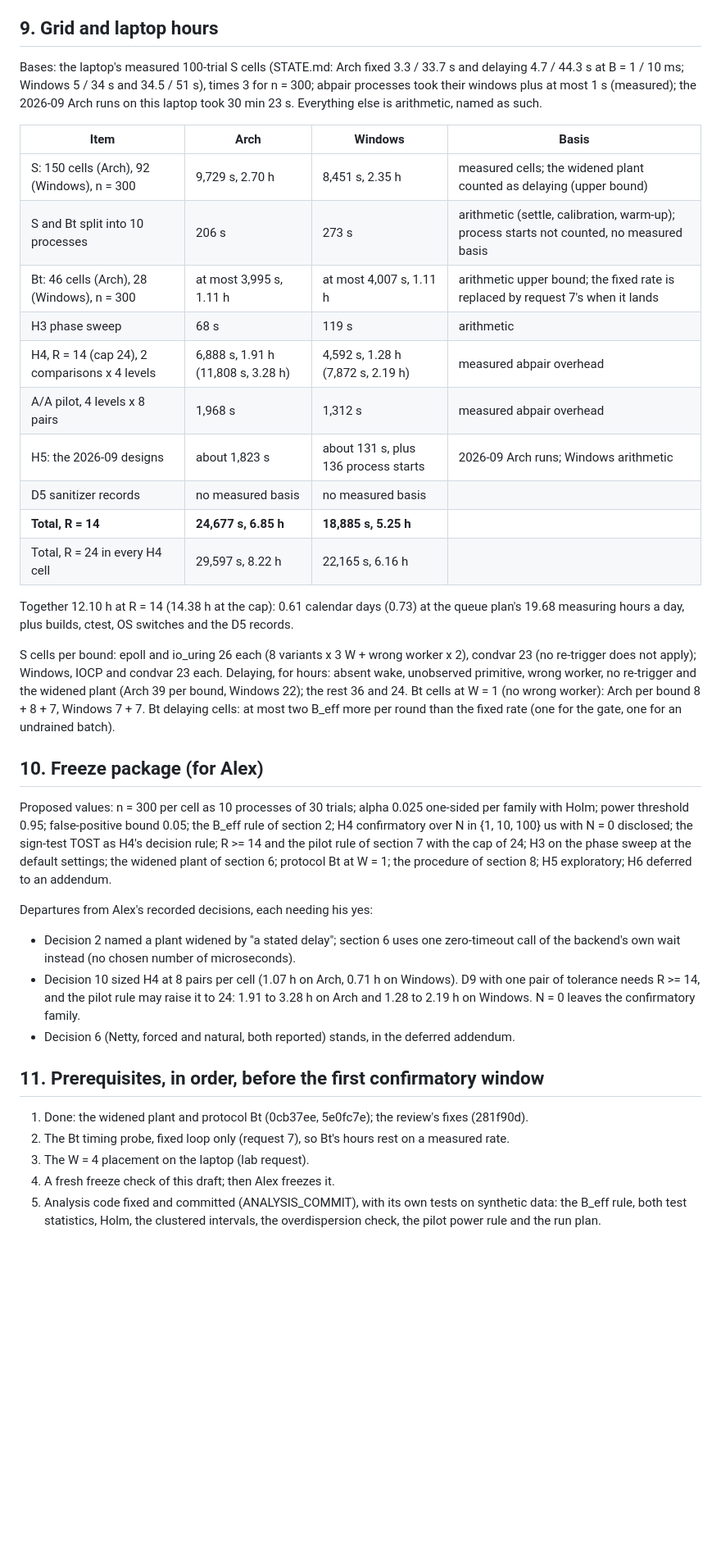
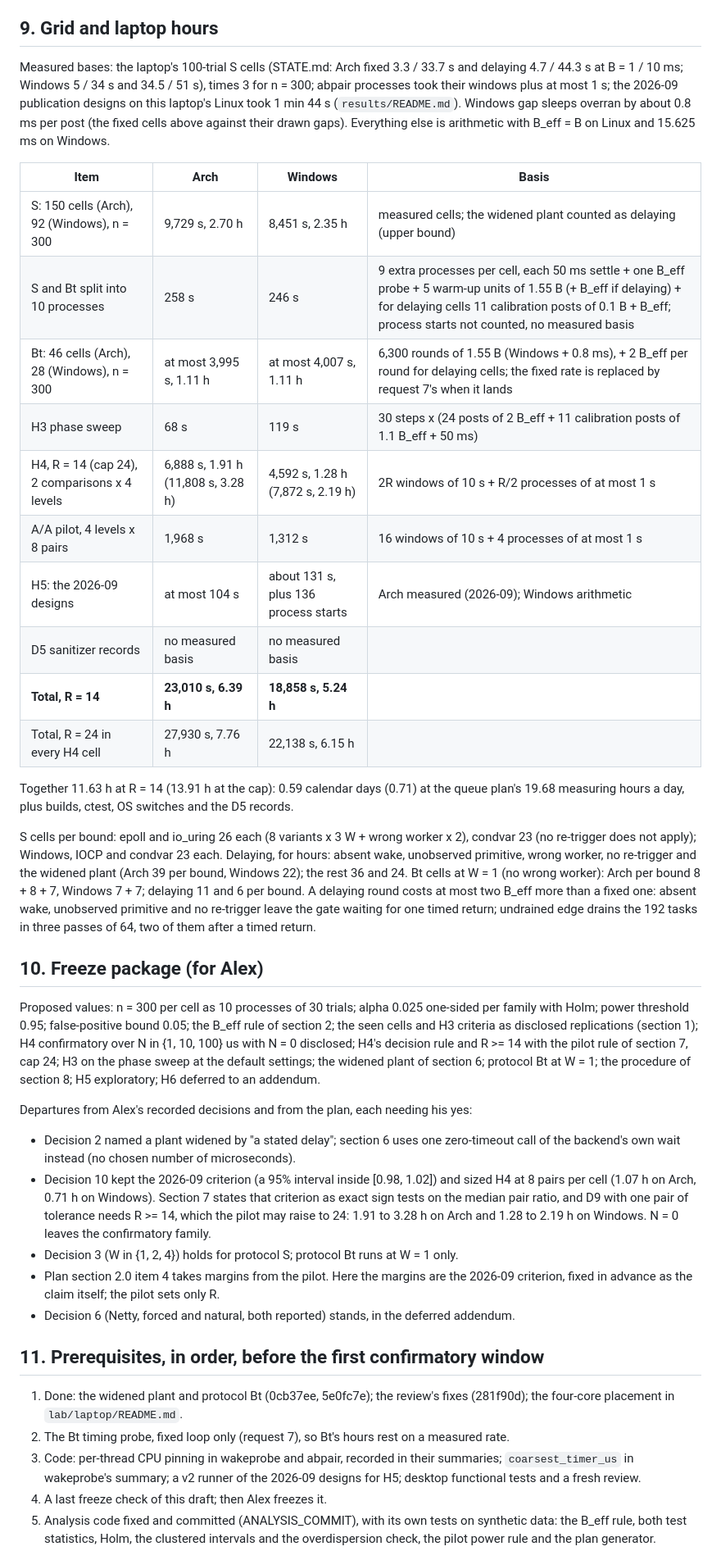
Before and after one commit to Alex-Tsvetanov/paper-wake-defect, a Markdown page: hypotheses-v2.md, the part around one of its changes. Shown at 82% size. GitHub-like rendering; blank space fills up the shorter version.

```diff
--- a/hypotheses-v2.md
+++ b/hypotheses-v2.md
@@ -214,58 +256,70 @@ detection data, and it replaces "a stated delay" of Alex's decision 2 (section 1
 
 ## 9. Grid and laptop hours
 
-Bases: the laptop's measured 100-trial S cells (STATE.md: Arch fixed 3.3 / 33.7 s and
-delaying 4.7 / 44.3 s at B = 1 / 10 ms; Windows 5 / 34 s and 34.5 / 51 s), times 3 for n = 300;
-abpair processes took their windows plus at most 1 s (measured); the 2026-09 Arch runs on this
-laptop took 30 min 23 s. Everything else is arithmetic, named as such.
+Measured bases: the laptop's 100-trial S cells (STATE.md: Arch fixed 3.3 / 33.7 s and delaying
+4.7 / 44.3 s at B = 1 / 10 ms; Windows 5 / 34 s and 34.5 / 51 s), times 3 for n = 300; abpair
+processes took their windows plus at most 1 s; the 2026-09 publication designs on this laptop's
+Linux took 1 min 44 s (`results/README.md`). Windows gap sleeps overran by about 0.8 ms per post
+(the fixed cells above against their drawn gaps). Everything else is arithmetic with B_eff = B
+on Linux and 15.625 ms on Windows.
 
 | Item | Arch | Windows | Basis |
 |---|---|---|---|
 | S: 150 cells (Arch), 92 (Windows), n = 300 | 9,729 s, 2.70 h | 8,451 s, 2.35 h | measured cells; the widened plant counted as delaying (upper bound) |
-| S and Bt split into 10 processes | 206 s | 273 s | arithmetic (settle, calibration, warm-up); process starts not counted, no measured basis |
-| Bt: 46 cells (Arch), 28 (Windows), n = 300 | at most 3,995 s, 1.11 h | at most 4,007 s, 1.11 h | arithmetic upper bound; the fixed rate is replaced by request 7's when it lands |
-| H3 phase sweep | 68 s | 119 s | arithmetic |
-| H4, R = 14 (cap 24), 2 comparisons x 4 levels | 6,888 s, 1.91 h (11,808 s, 3.28 h) | 4,592 s, 1.28 h (7,872 s, 2.19 h) | measured abpair overhead |
-| A/A pilot, 4 levels x 8 pairs | 1,968 s | 1,312 s | measured abpair overhead |
-| H5: the 2026-09 designs | about 1,823 s | about 131 s, plus 136 process starts | 2026-09 Arch runs; Windows arithmetic |
+| S and Bt split into 10 processes | 258 s | 246 s | 9 extra processes per cell, each 50 ms settle + one B_eff probe + 5 warm-up units of 1.55 B (+ B_eff if delaying) + for delaying cells 11 calibration posts of 0.1 B + B_eff; process starts not counted, no measured basis |
+| Bt: 46 cells (Arch), 28 (Windows), n = 300 | at most 3,995 s, 1.11 h | at most 4,007 s, 1.11 h | 6,300 rounds of 1.55 B (Windows + 0.8 ms), + 2 B_eff per round for delaying cells; the fixed rate is replaced by request 7's when it lands |
+| H3 phase sweep | 68 s | 119 s | 30 steps x (24 posts of 2 B_eff + 11 calibration posts of 1.1 B_eff + 50 ms) |
+| H4, R = 14 (cap 24), 2 comparisons x 4 levels | 6,888 s, 1.91 h (11,808 s, 3.28 h) | 4,592 s, 1.28 h (7,872 s, 2.19 h) | 2R windows of 10 s + R/2 processes of at most 1 s |
+| A/A pilot, 4 levels x 8 pairs | 1,968 s | 1,312 s | 16 windows of 10 s + 4 processes of at most 1 s |
+| H5: the 2026-09 designs | at most 104 s | about 131 s, plus 136 process starts | Arch measured (2026-09); Windows arithmetic |
 | D5 sanitizer records | no measured basis | no measured basis | |
-| **Total, R = 14** | **24,677 s, 6.85 h** | **18,885 s, 5.25 h** | |
-| Total, R = 24 in every H4 cell | 29,597 s, 8.22 h | 22,165 s, 6.16 h | |
+| **Total, R = 14** | **23,010 s, 6.39 h** | **18,858 s, 5.24 h** | |
+| Total, R = 24 in every H4 cell | 27,930 s, 7.76 h | 22,138 s, 6.15 h | |
 
-Together 12.10 h at R = 14 (14.38 h at the cap): 0.61 calendar days (0.73) at the queue plan's
+Together 11.63 h at R = 14 (13.91 h at the cap): 0.59 calendar days (0.71) at the queue plan's
 19.68 measuring hours a day, plus builds, ctest, OS switches and the D5 records.
 
 S cells per bound: epoll and io_uring 26 each (8 variants x 3 W + wrong worker x 2), condvar 23
-(no re-trigger does not apply); Windows, IOCP and condvar 23 each. Delaying, for hours: absent wake,
-unobserved primitive, wrong worker, no re-trigger and the widened plant (Arch 39 per bound,
-Windows 22); the rest 36 and 24. Bt cells at W = 1 (no wrong worker): Arch per bound 8 + 8 + 7,
-Windows 7 + 7. Bt delaying cells: at most two B_eff more per round than the fixed rate (one for
-the gate, one for an undrained batch).
+(no re-trigger does not apply); Windows, IOCP and condvar 23 each. Delaying, for hours: absent
+wake, unobserved primitive, wrong worker, no re-trigger and the widened plant (Arch 39 per
+bound, Windows 22); the rest 36 and 24. Bt cells at W = 1 (no wrong worker): Arch per bound
+8 + 8 + 7, Windows 7 + 7; delaying 11 and 6 per bound. A delaying round costs at most two B_eff
+more than a fixed one: absent wake, unobserved primitive and no re-trigger leave the gate
+waiting for one timed return; undrained edge drains the 192 tasks in three passes of 64, two of
+them after a timed return.
 
 ## 10. Freeze package (for Alex)
 
 Proposed values: n = 300 per cell as 10 processes of 30 trials; alpha 0.025 one-sided per
 family with Holm; power threshold 0.95; false-positive bound 0.05; the B_eff rule of section 2;
-H4 confirmatory over N in {1, 10, 100} us with N = 0 disclosed; the sign-test TOST as H4's
-decision rule; R >= 14 and the pilot rule of section 7 with the cap of 24; H3 on the phase
-sweep at the default settings; the widened plant of section 6; protocol Bt at W = 1; the
-procedure of section 8; H5 exploratory; H6 deferred to an addendum.
+the seen cells and H3 criteria as disclosed replications (section 1); H4 confirmatory over N in
+{1, 10, 100} us with N = 0 disclosed; H4's decision rule and R >= 14 with the pilot rule of
+section 7, cap 24; H3 on the phase sweep at the default settings; the widened plant of section
+6; protocol Bt at W = 1; the procedure of section 8; H5 exploratory; H6 deferred to an addendum.
 
-Departures from Alex's recorded decisions, each needing his yes:
+Departures from Alex's recorded decisions and from the plan, each needing his yes:
 - Decision 2 named a plant widened by "a stated delay"; section 6 uses one zero-timeout call of
   the backend's own wait instead (no chosen number of microseconds).
-- Decision 10 sized H4 at 8 pairs per cell (1.07 h on Arch, 0.71 h on Windows). D9 with one
-  pair of tolerance needs R >= 14, and the pilot rule may raise it to 24: 1.91 to 3.28 h on Arch
-  and 1.28 to 2.19 h on Windows. N = 0 leaves the confirmatory family.
+- Decision 10 kept the 2026-09 criterion (a 95% interval inside [0.98, 1.02]) and sized H4 at 8
+  pairs per cell (1.07 h on Arch, 0.71 h on Windows). Section 7 states that criterion as exact
+  sign tests on the median pair ratio, and D9 with one pair of tolerance needs R >= 14, which
+  the pilot may raise to 24: 1.91 to 3.28 h on Arch and 1.28 to 2.19 h on Windows. N = 0 leaves
+  the confirmatory family.
+- Decision 3 (W in {1, 2, 4}) holds for protocol S; protocol Bt runs at W = 1 only.
+- Plan section 2.0 item 4 takes margins from the pilot. Here the margins are the 2026-09
+  criterion, fixed in advance as the claim itself; the pilot sets only R.
 - Decision 6 (Netty, forced and natural, both reported) stands, in the deferred addendum.
 
 ## 11. Prerequisites, in order, before the first confirmatory window
 
-1. Done: the widened plant and protocol Bt (0cb37ee, 5e0fc7e); the review's fixes (281f90d).
+1. Done: the widened plant and protocol Bt (0cb37ee, 5e0fc7e); the review's fixes (281f90d);
+   the four-core placement in `lab/laptop/README.md`.
 2. The Bt timing probe, fixed loop only (request 7), so Bt's hours rest on a measured rate.
-3. The W = 4 placement on the laptop (lab request).
-4. A fresh freeze check of this draft; then Alex freezes it.
+3. Code: per-thread CPU pinning in wakeprobe and abpair, recorded in their summaries;
+   `coarsest_timer_us` in wakeprobe's summary; a v2 runner of the 2026-09 designs for H5;
+   desktop functional tests and a fresh review.
+4. A last freeze check of this draft; then Alex freezes it.
 5. Analysis code fixed and committed (ANALYSIS_COMMIT), with its own tests on synthetic data:
-   the B_eff rule, both test statistics, Holm, the clustered intervals, the overdispersion
-   check, the pilot power rule and the run plan.
+   the B_eff rule, both test statistics, Holm, the clustered intervals and the overdispersion
+   check, the pilot power rule and the plan generator.
 6. v2 sanitizer-record and gate scripts; D5 records of the campaign's inputs on the laptop for
```
Also changed, not shown: other parts of hypotheses-v2.md (+141 -93 lines).
